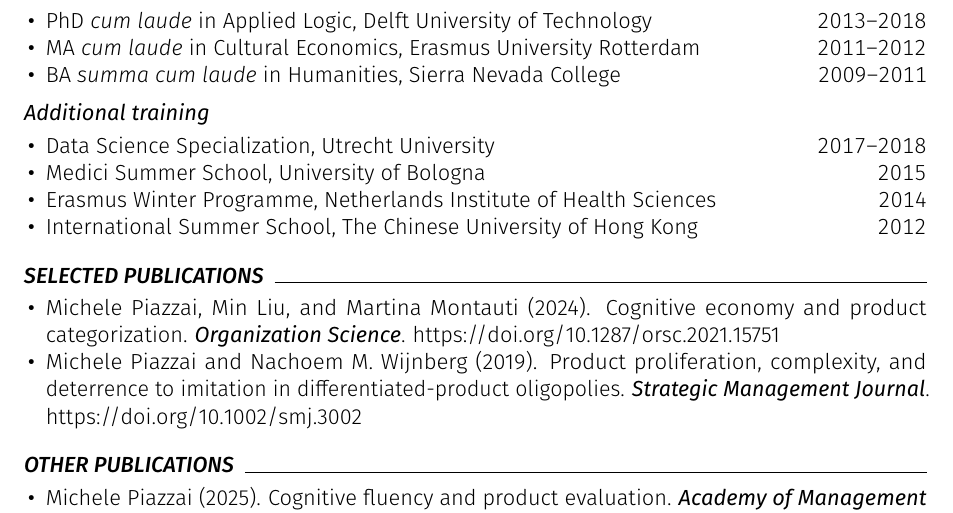
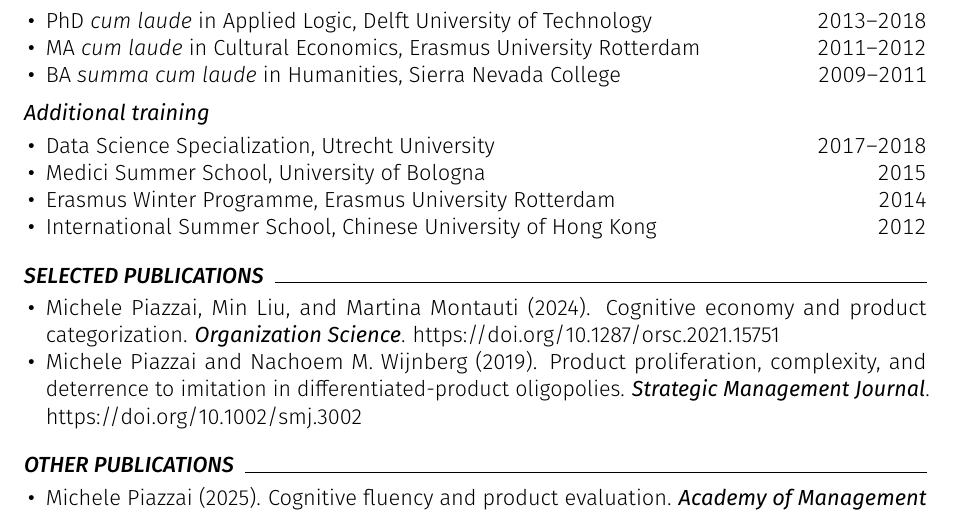
Before and after one commit to piazzai/piazzai.github.io, a LaTeX CV (cv.tex): part of page 1 of 4, cut so that both start at the same text. Compiled offline with pdfLaTeX.

Commit message:
Fix university names

```diff
--- a/cv.tex
+++ b/cv.tex
@@ -82,8 +82,8 @@
 \begin{cvlines}
     \cvline{Data Science Specialization}{Utrecht University}{2017--2018}
     \cvline{Medici Summer School}{University of Bologna}{2015}
-    \cvline{Erasmus Winter Programme}{Netherlands Institute of Health Sciences}{2014}
-    \cvline{International Summer School}{The Chinese University of Hong Kong}{2012}
+    \cvline{Erasmus Winter Programme}{Erasmus University Rotterdam}{2014}
+    \cvline{International Summer School}{Chinese University of Hong Kong}{2012}
 \end{cvlines}
 
 \cvsection{Selected publications}
```
